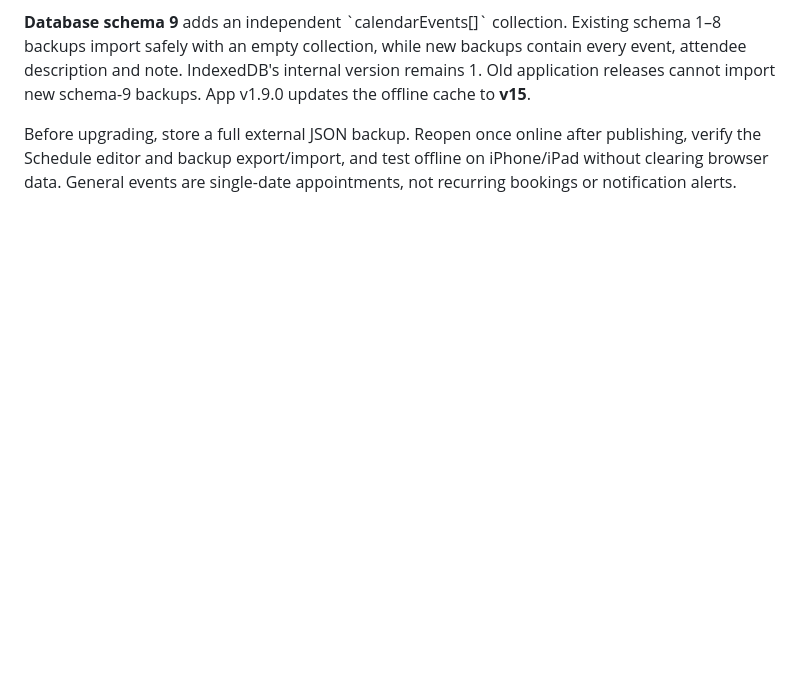
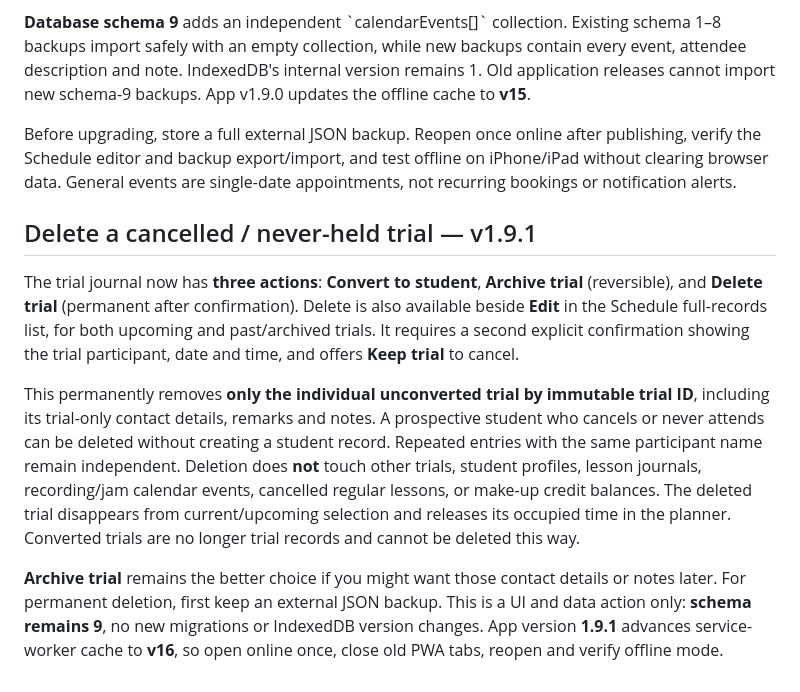
Before and after one commit to DT-S/drum-log, a Markdown page: README.md, the part around the change. Rendered like a GitHub page; blank space fills up the shorter version.

Commit message:
docs: explain trial delete vs archive, safeguards and unchanged schema

```diff
--- a/README.md
+++ b/README.md
@@ -245,3 +245,12 @@ Calendar entries display as **cyan LCARS blocks** in the Day and rolling Week sc
 **Database schema 9** adds an independent \`calendarEvents[]\` collection. Existing schema 1–8 backups import safely with an empty collection, while new backups contain every event, attendee description and note. IndexedDB's internal version remains 1. Old application releases cannot import new schema-9 backups. App v1.9.0 updates the offline cache to **v15**.
 
 Before upgrading, store a full external JSON backup. Reopen once online after publishing, verify the Schedule editor and backup export/import, and test offline on iPhone/iPad without clearing browser data. General events are single-date appointments, not recurring bookings or notification alerts.
+
+
+## Delete a cancelled / never-held trial — v1.9.1
+
+The trial journal now has **three actions**: **Convert to student**, **Archive trial** (reversible), and **Delete trial** (permanent after confirmation). Delete is also available beside **Edit** in the Schedule full-records list, for both upcoming and past/archived trials. It requires a second explicit confirmation showing the trial participant, date and time, and offers **Keep trial** to cancel.
+
+This permanently removes **only the individual unconverted trial by immutable trial ID**, including its trial-only contact details, remarks and notes. A prospective student who cancels or never attends can be deleted without creating a student record. Repeated entries with the same participant name remain independent. Deletion does **not** touch other trials, student profiles, lesson journals, recording/jam calendar events, cancelled regular lessons, or make-up credit balances. The deleted trial disappears from current/upcoming selection and releases its occupied time in the planner. Converted trials are no longer trial records and cannot be deleted this way.
+
+**Archive trial** remains the better choice if you might want those contact details or notes later. For permanent deletion, first keep an external JSON backup. This is a UI and data action only: **schema remains 9**, no new migrations or IndexedDB version changes. App version **1.9.1** advances service-worker cache to **v16**, so open online once, close old PWA tabs, reopen and verify offline mode.
```
